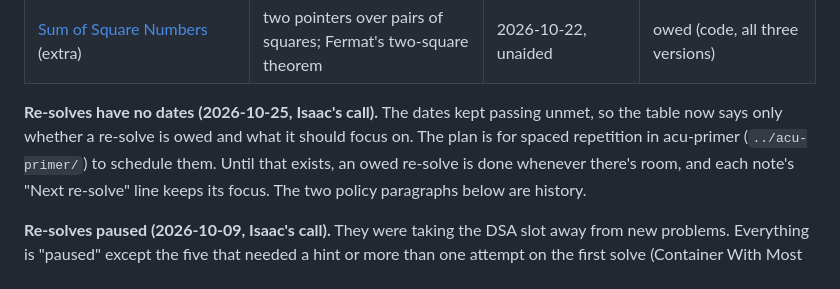
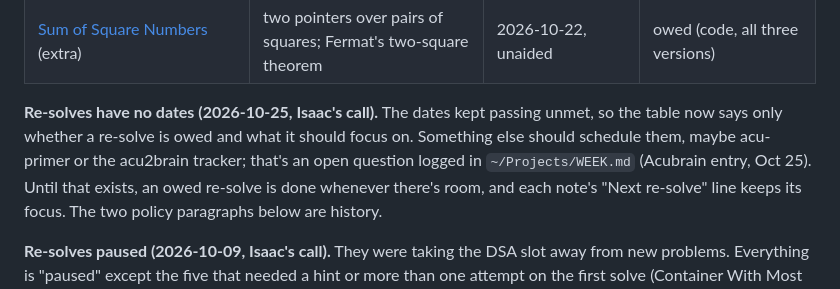
Before and after one commit to cmplx-xyttmt/dist-sys-and-interview-prep, a Markdown page: dsa/README.md, the part around the change. GitHub-like rendering.

Commit message:
dsa: re-solve scheduler is undecided, acu-primer or acu2brain
Co-Authored-By: Claude Opus 5.5 <noreply@anthropic.com>

```diff
--- a/dsa/README.md
+++ b/dsa/README.md
@@ -45,8 +45,9 @@ end you return) rather than the find-the-element form.
 | [Sum of Square Numbers](./sum-of-square-numbers.md) (extra) | two pointers over pairs of squares; Fermat's two-square theorem | 2026-10-22, unaided | owed (code, all three versions) |
 
 **Re-solves have no dates (2026-10-25, Isaac's call).** The dates kept passing unmet, so
-the table now says only whether a re-solve is owed and what it should focus on. The plan
-is for spaced repetition in acu-primer (`../acu-primer/`) to schedule them. Until that
+the table now says only whether a re-solve is owed and what it should focus on. Something else
+should schedule them, maybe acu-primer or the acu2brain tracker; that's an open question
+logged in `~/Projects/WEEK.md` (Acubrain entry, Oct 25). Until that
 exists, an owed re-solve is done whenever there's room, and each note's "Next re-solve"
 line keeps its focus. The two policy paragraphs below are history.
 
```
Also changed, not shown: ROADMAP.md (+3 -3 lines).
